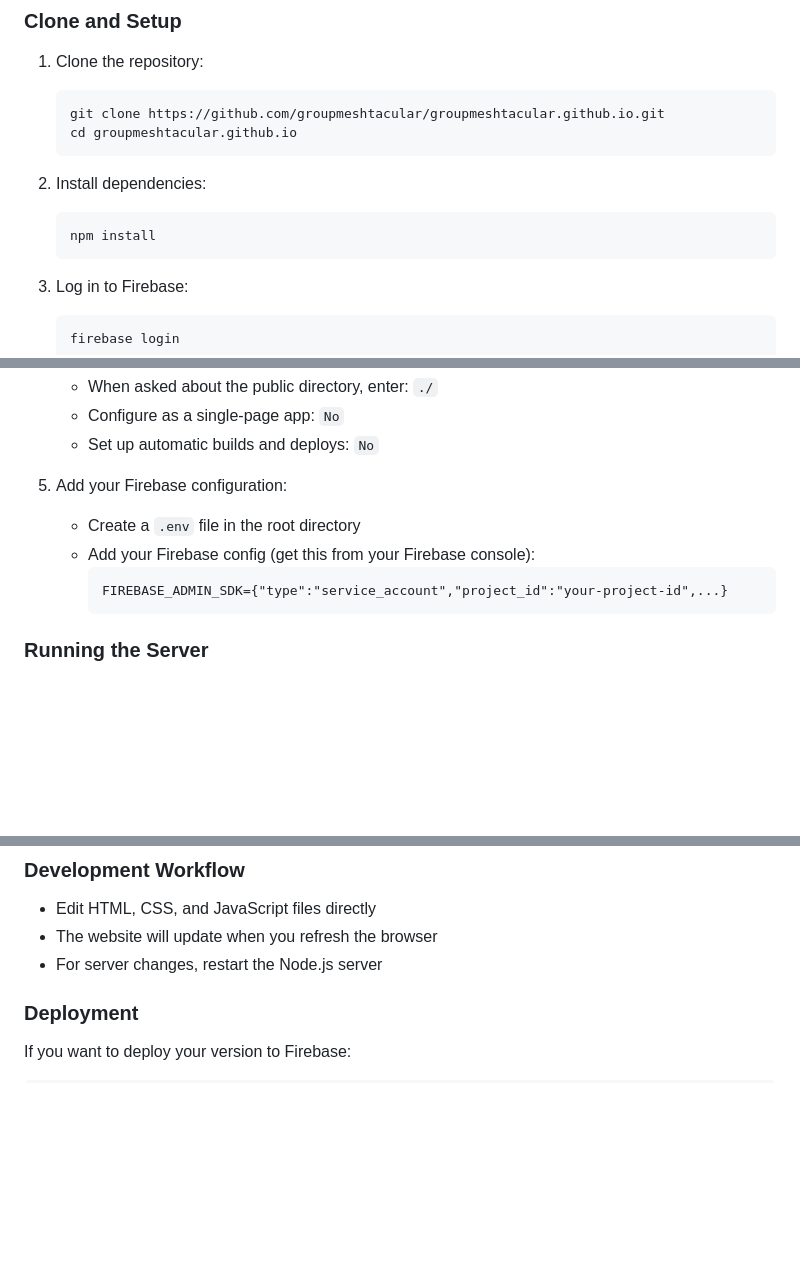
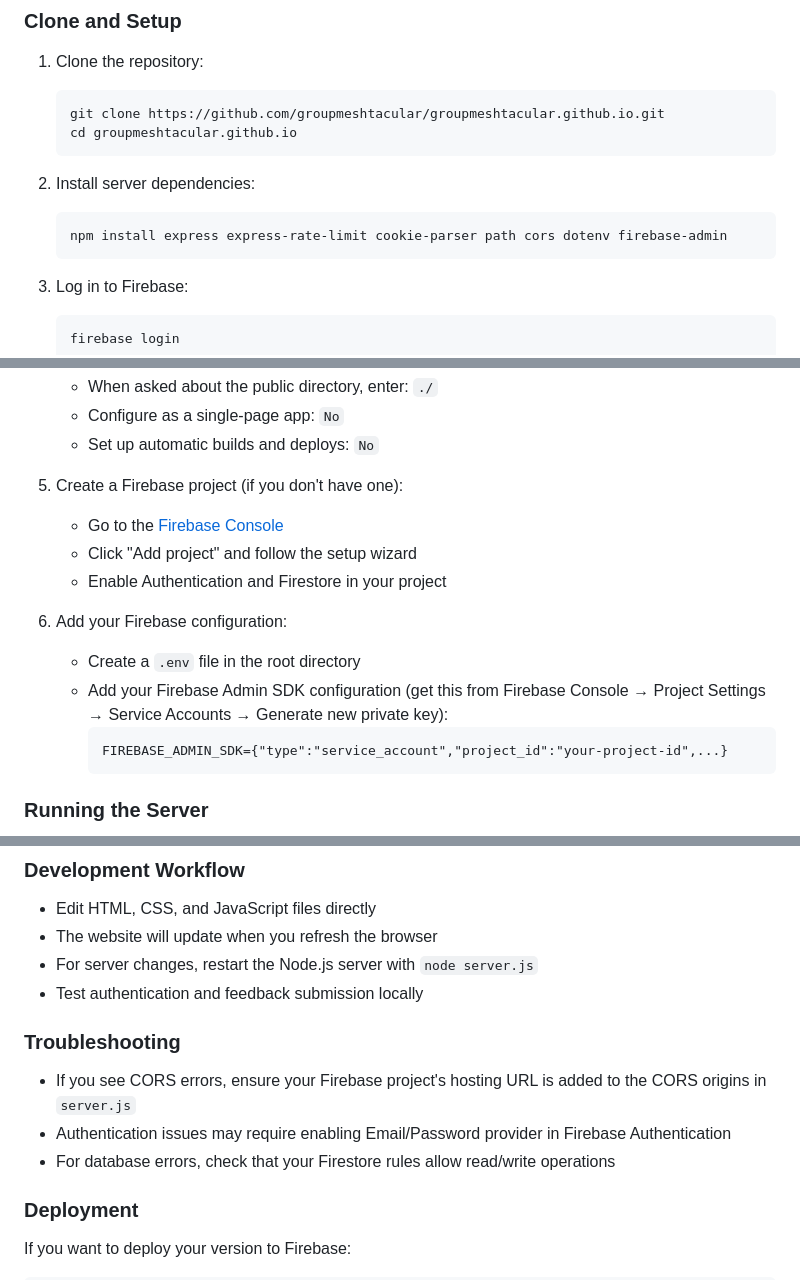
Before and after one commit to GroupMeshtacular/GroupMeshtacular.github.io, a Markdown page: README.md, 3 parts joined by grey strips. GitHub-like rendering; blank space fills up the shorter version.

Commit message:
added deployment instructions for running the project

````diff
--- a/README.md
+++ b/README.md
@@ -60,9 +60,9 @@ Meshtacular is a **group of Undergrads at Georgia State University** focused on
    cd groupmeshtacular.github.io
    ```
 
-2. Install dependencies:
+2. Install server dependencies:
    ```bash
-   npm install
+   npm install express express-rate-limit cookie-parser path cors dotenv firebase-admin
    ```
 
 3. Log in to Firebase:
@@ -78,9 +78,14 @@ Meshtacular is a **group of Undergrads at Georgia State University** focused on
    - Configure as a single-page app: `No`
    - Set up automatic builds and deploys: `No`
 
-5. Add your Firebase configuration:
+5. Create a Firebase project (if you don't have one):
+   - Go to the [Firebase Console](https://console.firebase.google.com/)
+   - Click "Add project" and follow the setup wizard
+   - Enable Authentication and Firestore in your project
+
+6. Add your Firebase configuration:
    - Create a `.env` file in the root directory
-   - Add your Firebase config (get this from your Firebase console):
+   - Add your Firebase Admin SDK configuration (get this from Firebase Console → Project Settings → Service Accounts → Generate new private key):
      ```
      FIREBASE_ADMIN_SDK={"type":"service_account","project_id":"your-project-id",...}
      ```
@@ -101,7 +106,13 @@ Meshtacular is a **group of Undergrads at Georgia State University** focused on
 ### Development Workflow
 - Edit HTML, CSS, and JavaScript files directly
 - The website will update when you refresh the browser
-- For server changes, restart the Node.js server
+- For server changes, restart the Node.js server with `node server.js`
+- Test authentication and feedback submission locally
+
+### Troubleshooting
+- If you see CORS errors, ensure your Firebase project's hosting URL is added to the CORS origins in `server.js`
+- Authentication issues may require enabling Email/Password provider in Firebase Authentication
+- For database errors, check that your Firestore rules allow read/write operations
 
 ### Deployment
 If you want to deploy your version to Firebase:
````
